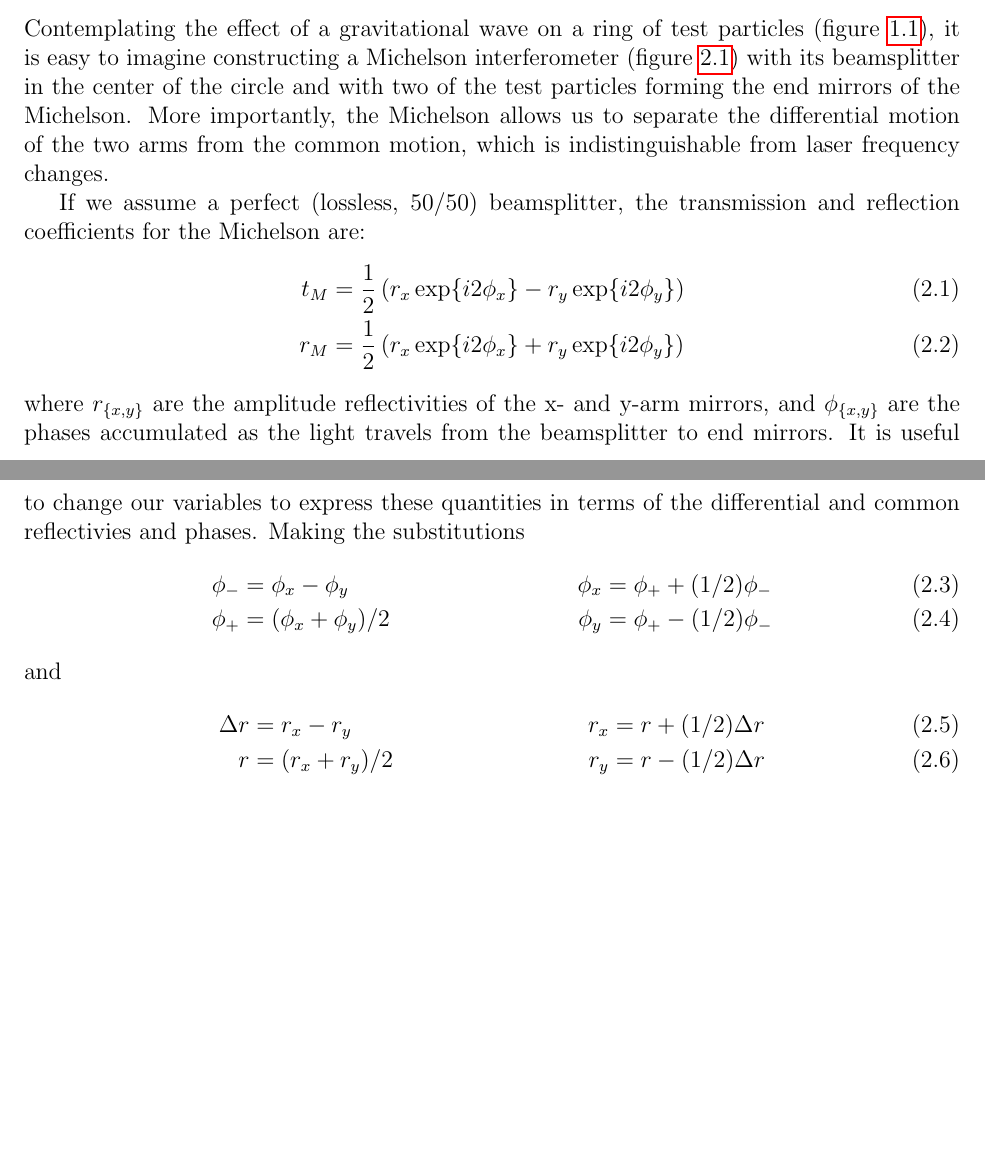
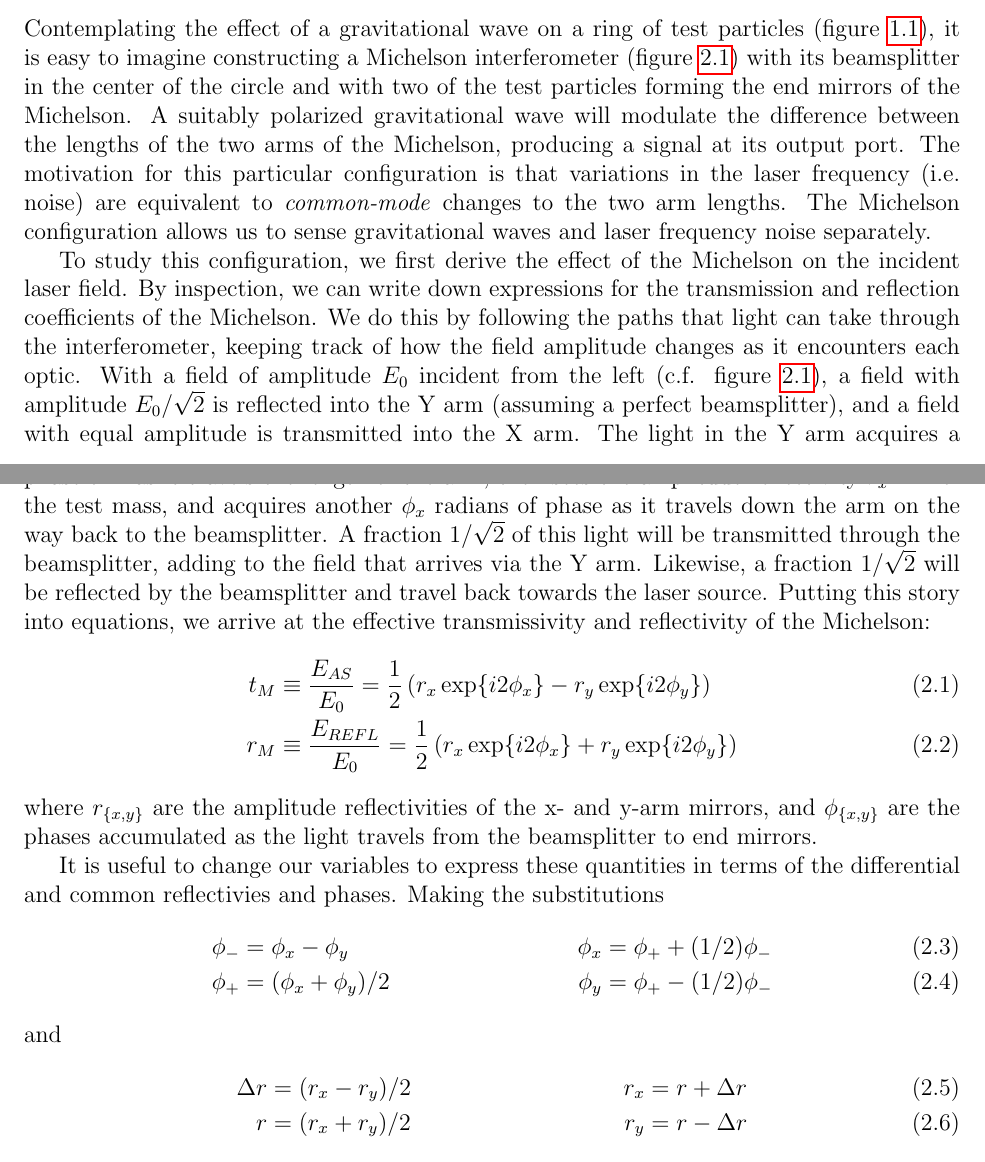
Before and after one commit to tobin/fricke-thesis, a LaTeX thesis (dissertation.tex, which reads chapter2/chapter2.tex): two parts of pages 20 and 21 of 102, joined at a grey line, cut so that both start at the same text, the shorter picture padded with empty space. Compiled offline with pdfLaTeX.

Commit message:
Some editing

```diff
--- a/chapter2/chapter2.tex
+++ b/chapter2/chapter2.tex
@@ -49,30 +49,53 @@ Contemplating the effect of a gravitational wave on a ring of test
 particles (figure~\ref{fig:gwave-effect}), it is easy to imagine
 constructing a Michelson interferometer (figure~\ref{fig:michelson})
 with its beamsplitter in the center of the circle and with two of the
-test particles forming the end mirrors of the Michelson.  More
-importantly, the Michelson allows us to separate the differential
-motion of the two arms from the common motion, which is
-indistinguishable from laser frequency changes.
+test particles forming the end mirrors of the Michelson.  A suitably
+polarized gravitational wave will modulate the difference between the
+lengths of the two arms of the Michelson, producing a signal at its
+output port.  The motivation for this particular configuration is that
+variations in the laser frequency (i.e. noise) are equivalent to
+\emph{common-mode} changes to the two arm lengths.  The Michelson
+configuration allows us to sense gravitational waves and laser
+frequency noise separately.
 
-If we assume a perfect (lossless, 50/50) beamsplitter, the
-transmission and reflection coefficients for the Michelson are:
+To study this configuration, we first derive the effect of the
+Michelson on the incident laser field.  By inspection, we can write
+down expressions for the transmission and reflection coefficients of
+the Michelson.  We do this by following the paths that light can take
+through the interferometer, keeping track of how the field amplitude
+changes as it encounters each optic.  With a field of amplitude $E_0$
+incident from the left (c.f. figure~\ref{fig:michelson}), a field with
+amplitude $E_0/\sqrt{2}$ is reflected into the Y arm (assuming a
+perfect beamsplitter), and a field with equal amplitude is transmitted
+into the X arm.  The light in the Y arm acquires a phase $e^{i\phi_x}$
+as it travels the length of the arm, then sees the amplitude
+reflectivity $r_x\approx 1$ of the test mass, and acquires another
+$\phi_x$ radians of phase as it travels down the arm on the way back
+to the beamsplitter.  A fraction $1/\sqrt{2}$ of this light will be
+transmitted through the beamsplitter, adding to the field that arrives
+via the Y arm.  Likewise, a fraction $1/\sqrt{2}$ will be reflected by
+the beamsplitter and travel back towards the laser source.  Putting
+this story into equations, we arrive at the effective transmissivity
+and reflectivity of the Michelson:
 %
 \begin{align}
-t_M  &= \frac{1}{2}\left(r_x \exp \{i2\phi_x\} - r_y \exp\{i2\phi_y\} \right) \\
-r_M  &= \frac{1}{2}\left(r_x \exp \{i2\phi_x\} + r_y \exp\{i2\phi_y\} \right)
+t_M &\equiv \frac{E_{AS}}{E_0}   = \frac{1}{2}\left(r_x \exp \{i2\phi_x\} - r_y \exp\{i2\phi_y\} \right) \\
+r_M &\equiv \frac{E_{REFL}}{E_0} = \frac{1}{2}\left(r_x \exp \{i2\phi_x\} + r_y \exp\{i2\phi_y\} \right)
 \end{align}
 where $r_{\{x,y\}}$ are the amplitude reflectivities of the x- and y-arm mirrors, and $\phi_{\{x,y\}}$ are
-the phases accumulated as the light travels from the beamsplitter to end mirrors.  It is useful to change
-our variables to express these quantities in terms of the differential and common reflectivies and phases.
-Making the substitutions
+the phases accumulated as the light travels from the beamsplitter to end mirrors.
+
+It is useful to change our variables to express these quantities in
+terms of the differential and common reflectivies and phases.  Making
+the substitutions
 \begin{align}
 \phi_- &= \phi_x - \phi_y       &  \phi_x &= \phi_+ + (1/2)\phi_- \\
 \phi_+ &= (\phi_x + \phi_y)/2   &  \phi_y &= \phi_+ - (1/2)\phi_-
 \end{align}
 and
 \begin{align}
-  \Delta r & = r_x - r_y        &  r_x   &= r + (1/2)\Delta r \\
-       r & = (r_x + r_y)/2      &  r_y   &= r - (1/2)\Delta r
+  \Delta r & = (r_x - r_y)/2      &  r_x   &= r + \Delta r \\
+         r & = (r_x + r_y)/2      &  r_y   &= r - \Delta r
 \end{align}
 yields
 \begin{align}
```
Also changed, not shown: chapter1/chapter1.tex (+7 -7 lines), chapter2/chapter2.tex (4 more changed lines).
